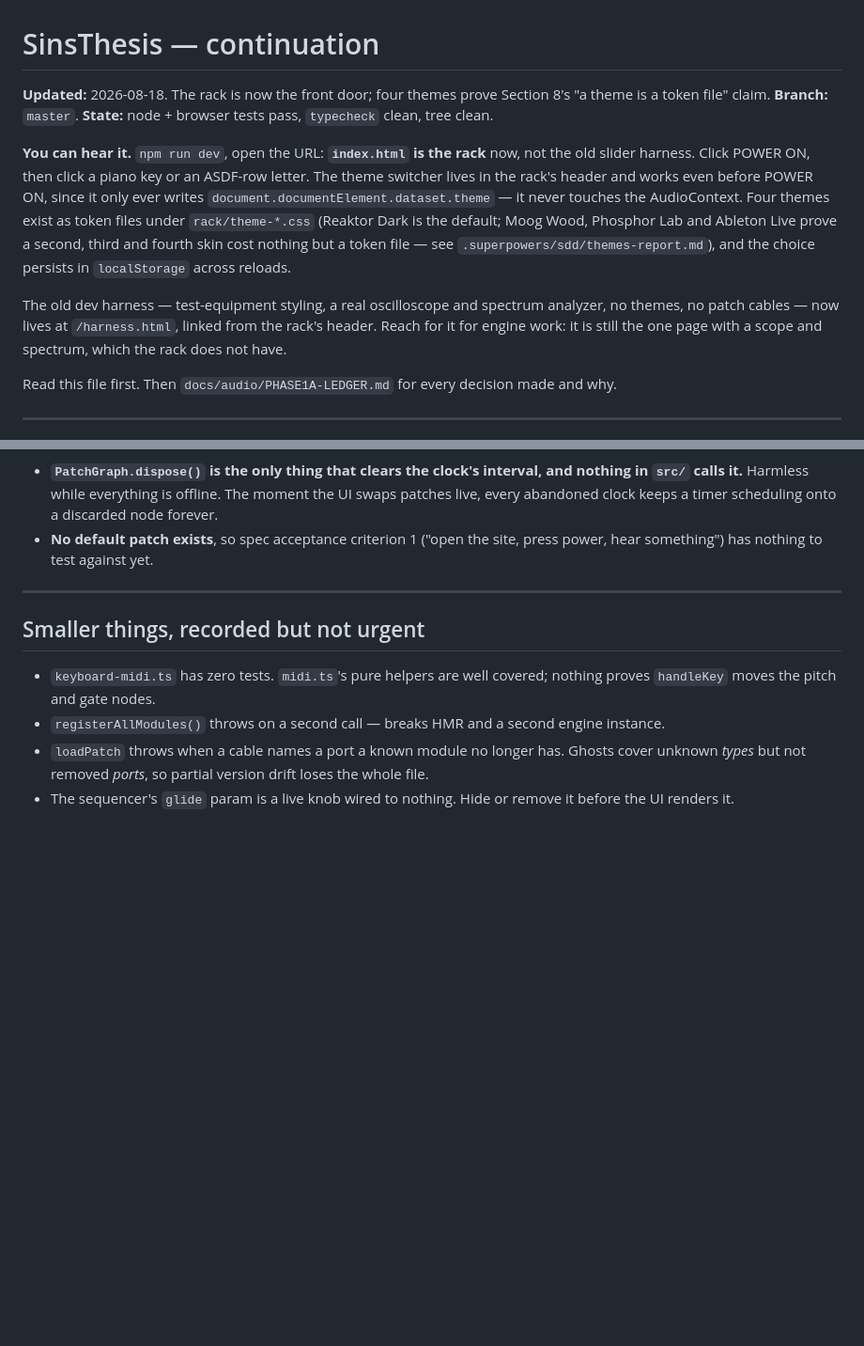
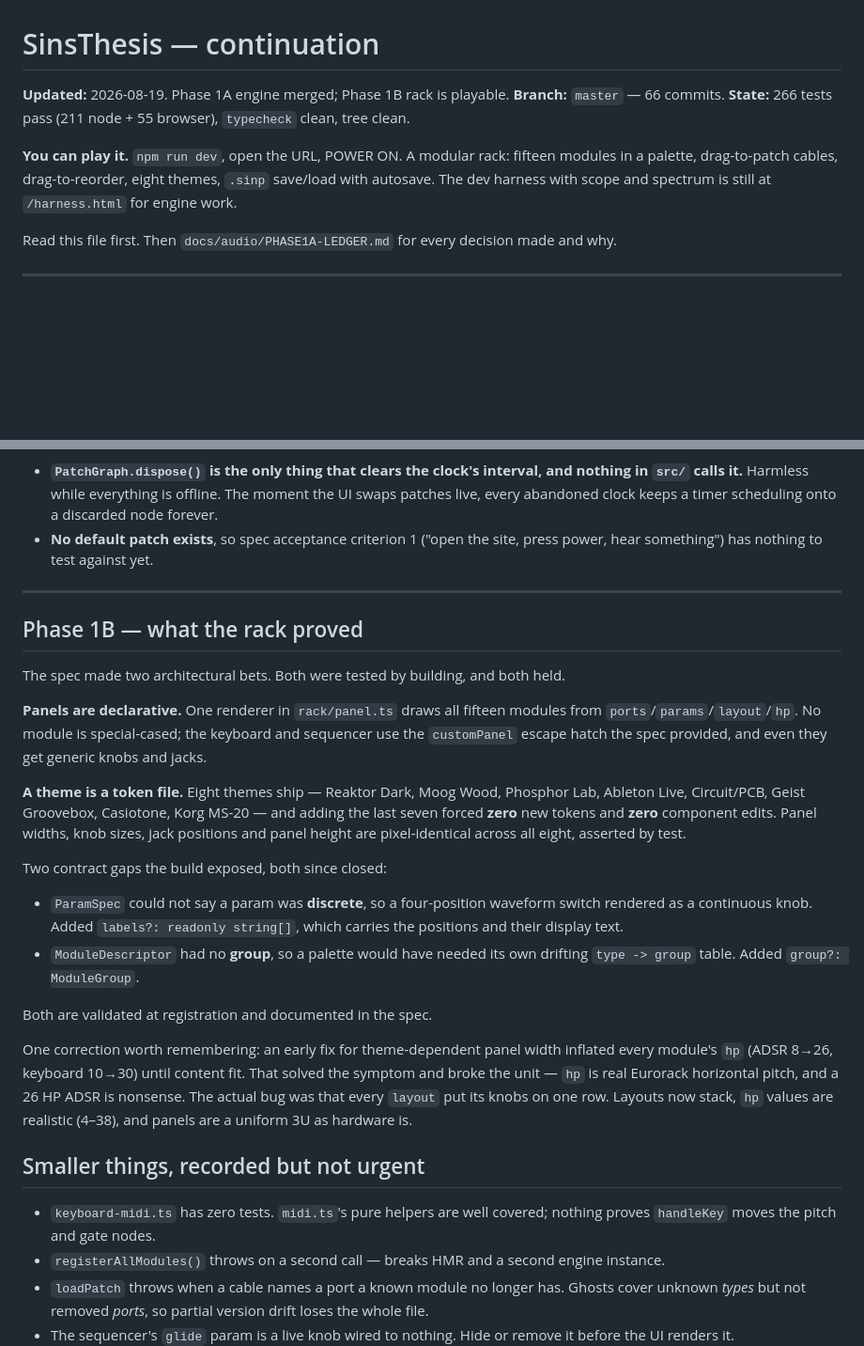
Before and after one commit to WyrmSpear/SinsThesis, a Markdown page: docs/CONTINUATION.md, 2 parts joined by grey strips. Shown at 94% size. Rendered like a GitHub page; blank space fills up the shorter version.

Commit message:
docs: continuation covers the playable rack and what Phase 1B proved

```diff
--- a/docs/CONTINUATION.md
+++ b/docs/CONTINUATION.md
@@ -1,24 +1,13 @@
 # SinsThesis — continuation
 
-**Updated:** 2026-08-18. The rack is now the front door; four themes prove
-Section 8's "a theme is a token file" claim.
-**Branch:** `master`.
-**State:** node + browser tests pass, `typecheck` clean, tree clean.
+**Updated:** 2026-08-19. Phase 1A engine merged; Phase 1B rack is playable.
+**Branch:** `master` — 66 commits.
+**State:** 266 tests pass (211 node + 55 browser), `typecheck` clean, tree clean.
 
-**You can hear it.** `npm run dev`, open the URL: **`index.html` is the rack**
-now, not the old slider harness. Click POWER ON, then click a piano key or an
-ASDF-row letter. The theme switcher lives in the rack's header and works even
-before POWER ON, since it only ever writes `document.documentElement.dataset.theme`
-— it never touches the AudioContext. Four themes exist as token files under
-`rack/theme-*.css` (Reaktor Dark is the default; Moog Wood, Phosphor Lab and
-Ableton Live prove a second, third and fourth skin cost nothing but a token
-file — see `.superpowers/sdd/themes-report.md`), and the choice persists in
-`localStorage` across reloads.
-
-The old dev harness — test-equipment styling, a real oscilloscope and
-spectrum analyzer, no themes, no patch cables — now lives at `/harness.html`,
-linked from the rack's header. Reach for it for engine work: it is still the
-one page with a scope and spectrum, which the rack does not have.
+**You can play it.** `npm run dev`, open the URL, POWER ON. A modular rack:
+fifteen modules in a palette, drag-to-patch cables, drag-to-reorder, eight
+themes, `.sinp` save/load with autosave. The dev harness with scope and
+spectrum is still at `/harness.html` for engine work.
 
 Read this file first. Then `docs/audio/PHASE1A-LEDGER.md` for every decision made
 and why.
@@ -158,6 +147,39 @@ Two things Phase 1B will immediately need, both known:
 
 ---
 
+## Phase 1B — what the rack proved
+
+The spec made two architectural bets. Both were tested by building, and both
+held.
+
+**Panels are declarative.** One renderer in `rack/panel.ts` draws all fifteen
+modules from `ports`/`params`/`layout`/`hp`. No module is special-cased; the
+keyboard and sequencer use the `customPanel` escape hatch the spec provided,
+and even they get generic knobs and jacks.
+
+**A theme is a token file.** Eight themes ship — Reaktor Dark, Moog Wood,
+Phosphor Lab, Ableton Live, Circuit/PCB, Geist Groovebox, Casiotone, Korg
+MS-20 — and adding the last seven forced **zero** new tokens and **zero**
+component edits. Panel widths, knob sizes, jack positions and panel height are
+pixel-identical across all eight, asserted by test.
+
+Two contract gaps the build exposed, both since closed:
+
+- `ParamSpec` could not say a param was **discrete**, so a four-position
+  waveform switch rendered as a continuous knob. Added `labels?: readonly
+  string[]`, which carries the positions and their display text.
+- `ModuleDescriptor` had no **group**, so a palette would have needed its own
+  drifting `type -> group` table. Added `group?: ModuleGroup`.
+
+Both are validated at registration and documented in the spec.
+
+One correction worth remembering: an early fix for theme-dependent panel width
+inflated every module's `hp` (ADSR 8→26, keyboard 10→30) until content fit.
+That solved the symptom and broke the unit — `hp` is real Eurorack horizontal
+pitch, and a 26 HP ADSR is nonsense. The actual bug was that every `layout`
+put its knobs on one row. Layouts now stack, `hp` values are realistic (4–38),
+and panels are a uniform 3U as hardware is.
+
 ## Smaller things, recorded but not urgent
 
 - `keyboard-midi.ts` has zero tests. `midi.ts`'s pure helpers are well covered;
```
